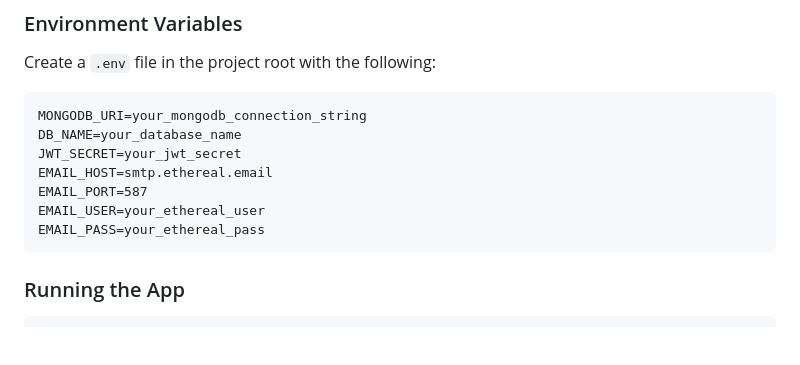
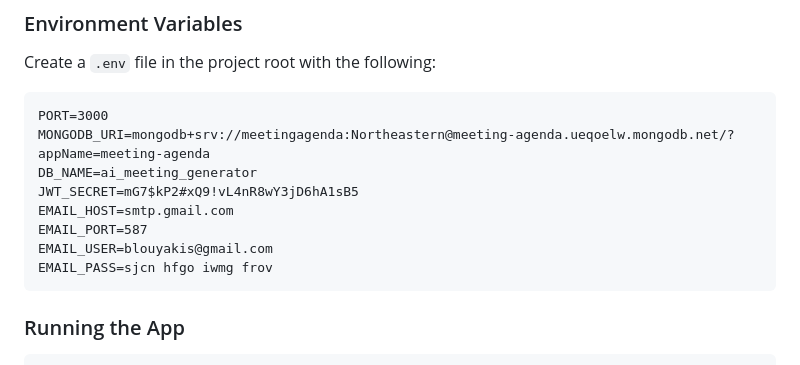
Before and after one commit to blouyakis/meeting_agenda, a Markdown page: README.md, the part around the change. Drawn GitHub-style; blank space fills up the shorter version.

Commit message:
Update README.md for .env file

````diff
--- a/README.md
+++ b/README.md
@@ -65,13 +65,14 @@ npm install
 Create a `.env` file in the project root with the following:
 
 ```
-MONGODB_URI=your_mongodb_connection_string
-DB_NAME=your_database_name
-JWT_SECRET=your_jwt_secret
-EMAIL_HOST=smtp.ethereal.email
+PORT=3000
+MONGODB_URI=mongodb+srv://meetingagenda:Northeastern@meeting-agenda.ueqoelw.mongodb.net/?appName=meeting-agenda
+DB_NAME=ai_meeting_generator
+JWT_SECRET=mG7$kP2#xQ9!vL4nR8wY3jD6hA1sB5
+EMAIL_HOST=smtp.gmail.com
 EMAIL_PORT=587
-EMAIL_USER=your_ethereal_user
-EMAIL_PASS=your_ethereal_pass
+EMAIL_USER=blouyakis@gmail.com
+EMAIL_PASS=sjcn hfgo iwmg frov
 ```
 
 ### Running the App
````
